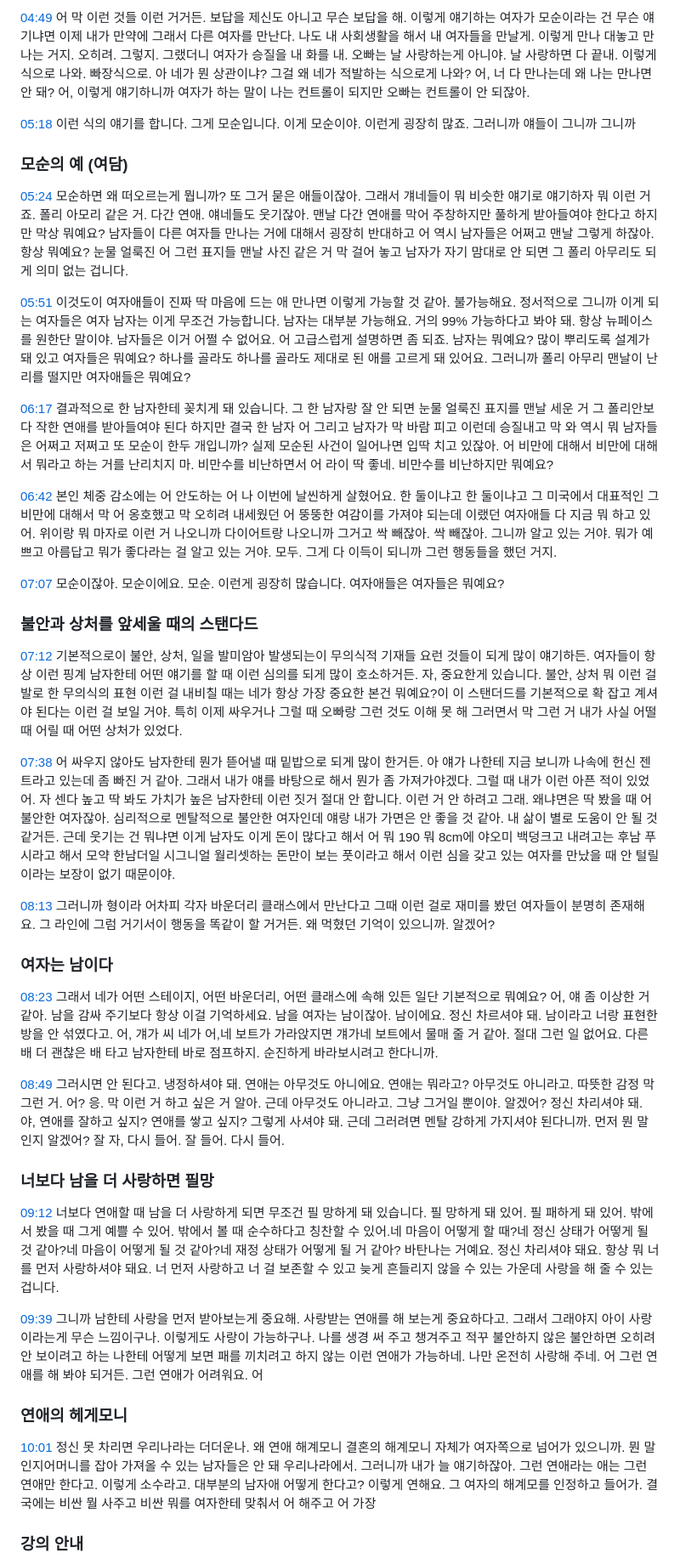
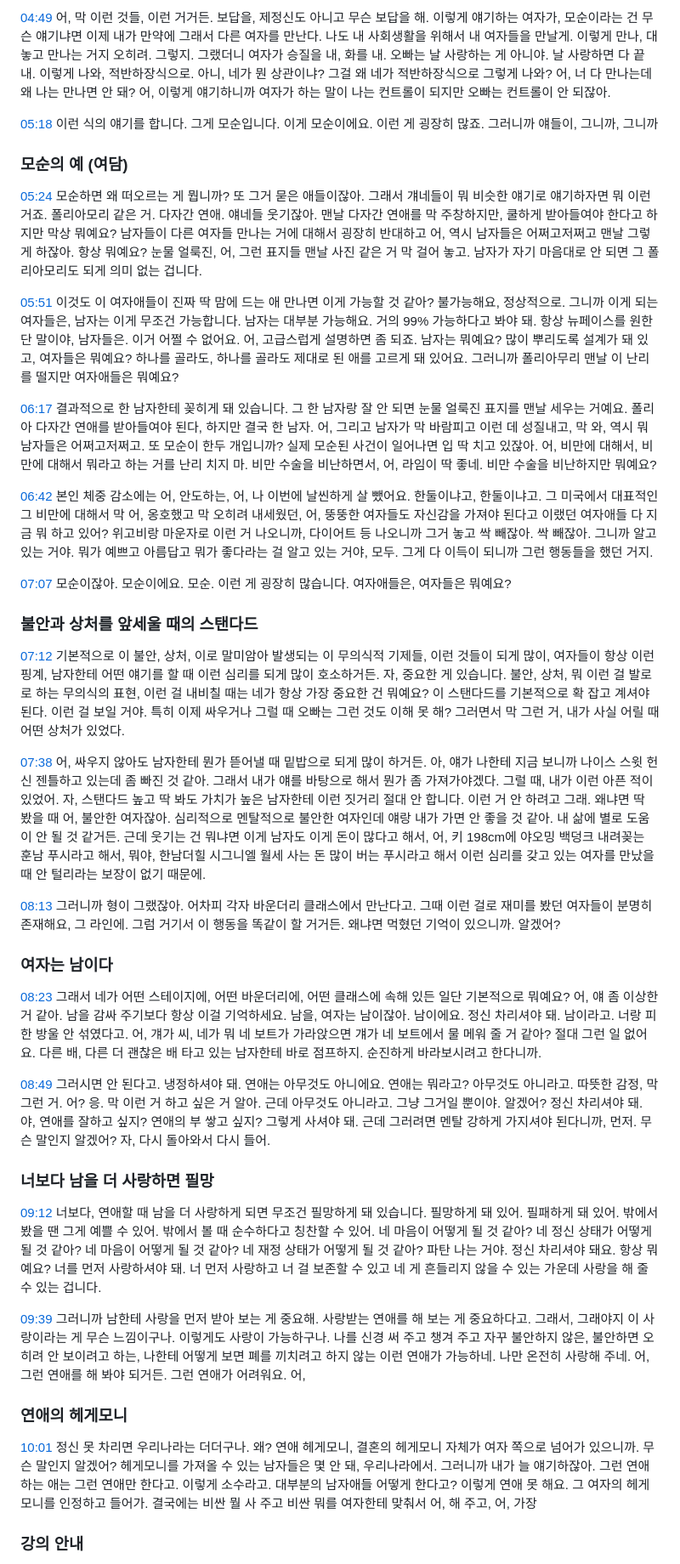
Before and after one commit to LilMGenius/openflirt, a Markdown page: corpus/RhfqIi3DmWU/transcript.md, the part around one of its changes. Shown at 85% size. GitHub-like rendering.

```diff
--- a/corpus/RhfqIi3DmWU/transcript.md
+++ b/corpus/RhfqIi3DmWU/transcript.md
@@ -42,43 +42,43 @@
 
-[04:49](https://youtu.be/RhfqIi3DmWU?t=289) 어 막 이런 것들 이런 거거든. 보답을 제신도 아니고 무슨 보답을 해. 이렇게 얘기하는 여자가 모순이라는 건 무슨 얘기냐면 이제 내가 만약에 그래서 다른 여자를 만난다. 나도 내 사회생활을 해서 내 여자들을 만날게. 이렇게 만나 대놓고 만나는 거지. 오히려. 그렇지. 그랬더니 여자가 승질을 내 화를 내. 오빠는 날 사랑하는게 아니야. 날 사랑하면 다 끝내. 이렇게 식으로 나와. 빠장식으로. 아 네가 뭔 상관이냐? 그걸 왜 네가 적발하는 식으로게 나와? 어, 너 다 만나는데 왜 나는 만나면 안 돼? 어, 이렇게 얘기하니까 여자가 하는 말이 나는 컨트롤이 되지만 오빠는 컨트롤이 안 되잖아.
+[04:49](https://youtu.be/RhfqIi3DmWU?t=289) 어, 막 이런 것들, 이런 거거든. 보답을, 제정신도 아니고 무슨 보답을 해. 이렇게 얘기하는 여자가, 모순이라는 건 무슨 얘기냐면 이제 내가 만약에 그래서 다른 여자를 만난다. 나도 내 사회생활을 위해서 내 여자들을 만날게. 이렇게 만나, 대놓고 만나는 거지 오히려. 그렇지. 그랬더니 여자가 승질을 내, 화를 내. 오빠는 날 사랑하는 게 아니야. 날 사랑하면 다 끝내. 이렇게 나와, 적반하장식으로. 아니, 네가 뭔 상관이냐? 그걸 왜 네가 적반하장식으로 그렇게 나와? 어, 너 다 만나는데 왜 나는 만나면 안 돼? 어, 이렇게 얘기하니까 여자가 하는 말이 나는 컨트롤이 되지만 오빠는 컨트롤이 안 되잖아.
 
-[05:18](https://youtu.be/RhfqIi3DmWU?t=318) 이런 식의 얘기를 합니다. 그게 모순입니다. 이게 모순이야. 이런게 굉장히 많죠. 그러니까 얘들이 그니까 그니까
+[05:18](https://youtu.be/RhfqIi3DmWU?t=318) 이런 식의 얘기를 합니다. 그게 모순입니다. 이게 모순이에요. 이런 게 굉장히 많죠. 그러니까 얘들이, 그니까, 그니까
 
 ### 모순의 예 (여담)
 
-[05:24](https://youtu.be/RhfqIi3DmWU?t=324) 모순하면 왜 떠오르는게 뭡니까? 또 그거 묻은 애들이잖아. 그래서 걔네들이 뭐 비슷한 얘기로 얘기하자 뭐 이런 거죠. 폴리 아모리 같은 거. 다간 연애. 얘네들도 웃기잖아. 맨날 다간 연애를 막어 주창하지만 풀하게 받아들여야 한다고 하지만 막상 뭐예요? 남자들이 다른 여자들 만나는 거에 대해서 굉장히 반대하고 어 역시 남자들은 어쩌고 맨날 그렇게 하잖아. 항상 뭐예요? 눈물 얼룩진 어 그런 표지들 맨날 사진 같은 거 막 걸어 놓고 남자가 자기 맘대로 안 되면 그 폴리 아무리도 되게 의미 없는 겁니다.
+[05:24](https://youtu.be/RhfqIi3DmWU?t=324) 모순하면 왜 떠오르는 게 뭡니까? 또 그거 묻은 애들이잖아. 그래서 걔네들이 뭐 비슷한 얘기로 얘기하자면 뭐 이런 거죠. 폴리아모리 같은 거. 다자간 연애. 얘네들 웃기잖아. 맨날 다자간 연애를 막 주창하지만, 쿨하게 받아들여야 한다고 하지만 막상 뭐예요? 남자들이 다른 여자들 만나는 거에 대해서 굉장히 반대하고 어, 역시 남자들은 어쩌고저쩌고 맨날 그렇게 하잖아. 항상 뭐예요? 눈물 얼룩진, 어, 그런 표지들 맨날 사진 같은 거 막 걸어 놓고. 남자가 자기 마음대로 안 되면 그 폴리아모리도 되게 의미 없는 겁니다.
 
-[05:51](https://youtu.be/RhfqIi3DmWU?t=351) 이것도이 여자애들이 진짜 딱 마음에 드는 애 만나면 이렇게 가능할 것 같아. 불가능해요. 정서적으로 그니까 이게 되는 여자들은 여자 남자는 이게 무조건 가능합니다. 남자는 대부분 가능해요. 거의 99% 가능하다고 봐야 돼. 항상 뉴페이스를 원한단 말이야. 남자들은 이거 어쩔 수 없어요. 어 고급스럽게 설명하면 좀 되죠. 남자는 뭐예요? 많이 뿌리도록 설계가 돼 있고 여자들은 뭐예요? 하나를 골라도 하나를 골라도 제대로 된 애를 고르게 돼 있어요. 그러니까 폴리 아무리 맨날이 난리를 떨지만 여자애들은 뭐예요?
+[05:51](https://youtu.be/RhfqIi3DmWU?t=351) 이것도 이 여자애들이 진짜 딱 맘에 드는 애 만나면 이게 가능할 것 같아? 불가능해요, 정상적으로. 그니까 이게 되는 여자들은, 남자는 이게 무조건 가능합니다. 남자는 대부분 가능해요. 거의 99% 가능하다고 봐야 돼. 항상 뉴페이스를 원한단 말이야, 남자들은. 이거 어쩔 수 없어요. 어, 고급스럽게 설명하면 좀 되죠. 남자는 뭐예요? 많이 뿌리도록 설계가 돼 있고, 여자들은 뭐예요? 하나를 골라도, 하나를 골라도 제대로 된 애를 고르게 돼 있어요. 그러니까 폴리아무리 맨날 이 난리를 떨지만 여자애들은 뭐예요?
 
-[06:17](https://youtu.be/RhfqIi3DmWU?t=377) 결과적으로 한 남자한테 꽂치게 돼 있습니다. 그 한 남자랑 잘 안 되면 눈물 얼룩진 표지를 맨날 세운 거 그 폴리안보 다 작한 연애를 받아들여야 된다 하지만 결국 한 남자 어 그리고 남자가 막 바람 피고 이런데 승질내고 막 와 역시 뭐 남자들은 어쩌고 저쩌고 또 모순이 한두 개입니까? 실제 모순된 사건이 일어나면 입딱 치고 있잖아. 어 비만에 대해서 비만에 대해서 뭐라고 하는 거를 난리치지 마. 비만수를 비난하면서 어 라이 딱 좋네. 비만수를 비난하지만 뭐예요?
+[06:17](https://youtu.be/RhfqIi3DmWU?t=377) 결과적으로 한 남자한테 꽂히게 돼 있습니다. 그 한 남자랑 잘 안 되면 눈물 얼룩진 표지를 맨날 세우는 거예요. 폴리아 다자간 연애를 받아들여야 된다, 하지만 결국 한 남자. 어, 그리고 남자가 막 바람피고 이런 데 성질내고, 막 와, 역시 뭐 남자들은 어쩌고저쩌고. 또 모순이 한두 개입니까? 실제 모순된 사건이 일어나면 입 딱 치고 있잖아. 어, 비만에 대해서, 비만에 대해서 뭐라고 하는 거를 난리 치지 마. 비만 수술을 비난하면서, 어, 라임이 딱 좋네. 비만 수술을 비난하지만 뭐예요?
 
-[06:42](https://youtu.be/RhfqIi3DmWU?t=402) 본인 체중 감소에는 어 안도하는 어 나 이번에 날씬하게 살혔어요. 한 둘이냐고 한 둘이냐고 그 미국에서 대표적인 그 비만에 대해서 막 어 옹호했고 막 오히려 내세웠던 어 뚱뚱한 여감이를 가져야 되는데 이랬던 여자애들 다 지금 뭐 하고 있어. 위이랑 뭐 마자로 이런 거 나오니까 다이어트랑 나오니까 그거고 싹 빼잖아. 싹 빼잖아. 그니까 알고 있는 거야. 뭐가 예쁘고 아름답고 뭐가 좋다라는 걸 알고 있는 거야. 모두. 그게 다 이득이 되니까 그런 행동들을 했던 거지.
+[06:42](https://youtu.be/RhfqIi3DmWU?t=402) 본인 체중 감소에는 어, 안도하는, 어, 나 이번에 날씬하게 살 뺐어요. 한둘이냐고, 한둘이냐고. 그 미국에서 대표적인 그 비만에 대해서 막 어, 옹호했고 막 오히려 내세웠던, 어, 뚱뚱한 여자들도 자신감을 가져야 된다고 이랬던 여자애들 다 지금 뭐 하고 있어? 위고비랑 마운자로 이런 거 나오니까, 다이어트 등 나오니까 그거 놓고 싹 빼잖아. 싹 빼잖아. 그니까 알고 있는 거야. 뭐가 예쁘고 아름답고 뭐가 좋다라는 걸 알고 있는 거야, 모두. 그게 다 이득이 되니까 그런 행동들을 했던 거지.
 
-[07:07](https://youtu.be/RhfqIi3DmWU?t=427) 모순이잖아. 모순이에요. 모순. 이런게 굉장히 많습니다. 여자애들은 여자들은 뭐예요?
+[07:07](https://youtu.be/RhfqIi3DmWU?t=427) 모순이잖아. 모순이에요. 모순. 이런 게 굉장히 많습니다. 여자애들은, 여자들은 뭐예요?
 
 ### 불안과 상처를 앞세울 때의 스탠다드
 
-[07:12](https://youtu.be/RhfqIi3DmWU?t=432) 기본적으로이 불안, 상처, 일을 발미암아 발생되는이 무의식적 기재들 요런 것들이 되게 많이 얘기하든. 여자들이 항상 이런 핑계 남자한테 어떤 얘기를 할 때 이런 심의를 되게 많이 호소하거든. 자, 중요한게 있습니다. 불안, 상처 뭐 이런 걸 발로 한 무의식의 표현 이런 걸 내비칠 때는 네가 항상 가장 중요한 본건 뭐예요?이 이 스탠더드를 기본적으로 확 잡고 계셔야 된다는 이런 걸 보일 거야. 특히 이제 싸우거나 그럴 때 오빠랑 그런 것도 이해 못 해 그러면서 막 그런 거 내가 사실 어떨 때 어릴 때 어떤 상처가 있었다.
+[07:12](https://youtu.be/RhfqIi3DmWU?t=432) 기본적으로 이 불안, 상처, 이로 말미암아 발생되는 이 무의식적 기제들, 이런 것들이 되게 많이, 여자들이 항상 이런 핑계, 남자한테 어떤 얘기를 할 때 이런 심리를 되게 많이 호소하거든. 자, 중요한 게 있습니다. 불안, 상처, 뭐 이런 걸 발로로 하는 무의식의 표현, 이런 걸 내비칠 때는 네가 항상 가장 중요한 건 뭐예요? 이 스탠다드를 기본적으로 확 잡고 계셔야 된다. 이런 걸 보일 거야. 특히 이제 싸우거나 그럴 때 오빠는 그런 것도 이해 못 해? 그러면서 막 그런 거, 내가 사실 어릴 때 어떤 상처가 있었다.
 
-[07:38](https://youtu.be/RhfqIi3DmWU?t=458) 어 싸우지 않아도 남자한테 뭔가 뜯어낼 때 밑밥으로 되게 많이 한거든. 아 얘가 나한테 지금 보니까 나속에 헌신 젠트라고 있는데 좀 빠진 거 같아. 그래서 내가 얘를 바탕으로 해서 뭔가 좀 가져가야겠다. 그럴 때 내가 이런 아픈 적이 있었어. 자 센다 높고 딱 봐도 가치가 높은 남자한테 이런 짓거 절대 안 합니다. 이런 거 안 하려고 그래. 왜냐면은 딱 봤을 때 어 불안한 여자잖아. 심리적으로 멘탈적으로 불안한 여자인데 얘랑 내가 가면은 안 좋을 것 같아. 내 삶이 별로 도움이 안 될 것 같거든. 근데 웃기는 건 뭐냐면 이게 남자도 이게 돈이 많다고 해서 어 뭐 190 뭐 8cm에 야오미 백덩크고 내려고는 후남 푸시라고 해서 모약 한남더일 시그니얼 월리셋하는 돈만이 보는 풋이라고 해서 이런 심을 갖고 있는 여자를 만났을 때 안 털릴이라는 보장이 없기 때문이야.
+[07:38](https://youtu.be/RhfqIi3DmWU?t=458) 어, 싸우지 않아도 남자한테 뭔가 뜯어낼 때 밑밥으로 되게 많이 하거든. 아, 얘가 나한테 지금 보니까 나이스 스윗 헌신 젠틀하고 있는데 좀 빠진 것 같아. 그래서 내가 얘를 바탕으로 해서 뭔가 좀 가져가야겠다. 그럴 때, 내가 이런 아픈 적이 있었어. 자, 스탠다드 높고 딱 봐도 가치가 높은 남자한테 이런 짓거리 절대 안 합니다. 이런 거 안 하려고 그래. 왜냐면 딱 봤을 때 어, 불안한 여자잖아. 심리적으로 멘탈적으로 불안한 여자인데 얘랑 내가 가면 안 좋을 것 같아. 내 삶에 별로 도움이 안 될 것 같거든. 근데 웃기는 건 뭐냐면 이게 남자도 이게 돈이 많다고 해서, 어, 키 198cm에 야오밍 백덩크 내려꽂는 훈남 푸시라고 해서, 뭐야, 한남더힐 시그니엘 월세 사는 돈 많이 버는 푸시라고 해서 이런 심리를 갖고 있는 여자를 만났을 때 안 털리라는 보장이 없기 때문에.
 
-[08:13](https://youtu.be/RhfqIi3DmWU?t=493) 그러니까 형이라 어차피 각자 바운더리 클래스에서 만난다고 그때 이런 걸로 재미를 봤던 여자들이 분명히 존재해요. 그 라인에 그럼 거기서이 행동을 똑같이 할 거거든. 왜 먹혔던 기억이 있으니까. 알겠어?
+[08:13](https://youtu.be/RhfqIi3DmWU?t=493) 그러니까 형이 그랬잖아. 어차피 각자 바운더리 클래스에서 만난다고. 그때 이런 걸로 재미를 봤던 여자들이 분명히 존재해요, 그 라인에. 그럼 거기서 이 행동을 똑같이 할 거거든. 왜냐면 먹혔던 기억이 있으니까. 알겠어?
 
 ### 여자는 남이다
 
-[08:23](https://youtu.be/RhfqIi3DmWU?t=503) 그래서 네가 어떤 스테이지, 어떤 바운더리, 어떤 클래스에 속해 있든 일단 기본적으로 뭐예요? 어, 얘 좀 이상한 거 같아. 남을 감싸 주기보다 항상 이걸 기억하세요. 남을 여자는 남이잖아. 남이에요. 정신 차르셔야 돼. 남이라고 너랑 표현한 방을 안 섞였다고. 어, 걔가 씨 네가 어,네 보트가 가라앉지면 걔가네 보트에서 물매 줄 거 같아. 절대 그런 일 없어요. 다른 배 더 괜찮은 배 타고 남자한테 바로 점프하지. 순진하게 바라보시려고 한다니까.
+[08:23](https://youtu.be/RhfqIi3DmWU?t=503) 그래서 네가 어떤 스테이지에, 어떤 바운더리에, 어떤 클래스에 속해 있든 일단 기본적으로 뭐예요? 어, 얘 좀 이상한 거 같아. 남을 감싸 주기보다 항상 이걸 기억하세요. 남을, 여자는 남이잖아. 남이에요. 정신 차리셔야 돼. 남이라고. 너랑 피 한 방울 안 섞였다고. 어, 걔가 씨, 네가 뭐 네 보트가 가라앉으면 걔가 네 보트에서 물 메워 줄 거 같아? 절대 그런 일 없어요. 다른 배, 다른 더 괜찮은 배 타고 있는 남자한테 바로 점프하지. 순진하게 바라보시려고 한다니까.
 
-[08:49](https://youtu.be/RhfqIi3DmWU?t=529) 그러시면 안 된다고. 냉정하셔야 돼. 연애는 아무것도 아니에요. 연애는 뭐라고? 아무것도 아니라고. 따뜻한 감정 막 그런 거. 어? 응. 막 이런 거 하고 싶은 거 알아. 근데 아무것도 아니라고. 그냥 그거일 뿐이야. 알겠어? 정신 차리셔야 돼. 야, 연애를 잘하고 싶지? 연애를 쌓고 싶지? 그렇게 사셔야 돼. 근데 그러려면 멘탈 강하게 가지셔야 된다니까. 먼저 뭔 말인지 알겠어? 잘 자, 다시 들어. 잘 들어. 다시 들어.
+[08:49](https://youtu.be/RhfqIi3DmWU?t=529) 그러시면 안 된다고. 냉정하셔야 돼. 연애는 아무것도 아니에요. 연애는 뭐라고? 아무것도 아니라고. 따뜻한 감정, 막 그런 거. 어? 응. 막 이런 거 하고 싶은 거 알아. 근데 아무것도 아니라고. 그냥 그거일 뿐이야. 알겠어? 정신 차리셔야 돼. 야, 연애를 잘하고 싶지? 연애의 부 쌓고 싶지? 그렇게 사셔야 돼. 근데 그러려면 멘탈 강하게 가지셔야 된다니까, 먼저. 무슨 말인지 알겠어? 자, 다시 돌아와서 다시 들어.
 
 ### 너보다 남을 더 사랑하면 필망
 
-[09:12](https://youtu.be/RhfqIi3DmWU?t=552) 너보다 연애할 때 남을 더 사랑하게 되면 무조건 필 망하게 돼 있습니다. 필 망하게 돼 있어. 필 패하게 돼 있어. 밖에서 봤을 때 그게 예쁠 수 있어. 밖에서 볼 때 순수하다고 칭찬할 수 있어.네 마음이 어떻게 할 때?네 정신 상태가 어떻게 될 것 같아?네 마음이 어떻게 될 것 같아?네 재정 상태가 어떻게 될 거 같아? 바탄나는 거예요. 정신 차리셔야 돼요. 항상 뭐 너를 먼저 사랑하셔야 돼요. 너 먼저 사랑하고 너 걸 보존할 수 있고 늦게 흔들리지 않을 수 있는 가운데 사랑을 해 줄 수 있는 겁니다.
+[09:12](https://youtu.be/RhfqIi3DmWU?t=552) 너보다, 연애할 때 남을 더 사랑하게 되면 무조건 필망하게 돼 있습니다. 필망하게 돼 있어. 필패하게 돼 있어. 밖에서 봤을 땐 그게 예쁠 수 있어. 밖에서 볼 때 순수하다고 칭찬할 수 있어. 네 마음이 어떻게 될 것 같아? 네 정신 상태가 어떻게 될 것 같아? 네 마음이 어떻게 될 것 같아? 네 재정 상태가 어떻게 될 것 같아? 파탄 나는 거야. 정신 차리셔야 돼요. 항상 뭐예요? 너를 먼저 사랑하셔야 돼. 너 먼저 사랑하고 너 걸 보존할 수 있고 네 게 흔들리지 않을 수 있는 가운데 사랑을 해 줄 수 있는 겁니다.
 
-[09:39](https://youtu.be/RhfqIi3DmWU?t=579) 그니까 남한테 사랑을 먼저 받아보는게 중요해. 사랑받는 연애를 해 보는게 중요하다고. 그래서 그래야지 아이 사랑이라는게 무슨 느낌이구나. 이렇게도 사랑이 가능하구나. 나를 생경 써 주고 챙겨주고 적꾸 불안하지 않은 불안하면 오히려 안 보이려고 하는 나한테 어떻게 보면 패를 끼치려고 하지 않는 이런 연애가 가능하네. 나만 온전히 사랑해 주네. 어 그런 연애를 해 봐야 되거든. 그런 연애가 어려워요. 어
+[09:39](https://youtu.be/RhfqIi3DmWU?t=579) 그러니까 남한테 사랑을 먼저 받아 보는 게 중요해. 사랑받는 연애를 해 보는 게 중요하다고. 그래서, 그래야지 이 사랑이라는 게 무슨 느낌이구나. 이렇게도 사랑이 가능하구나. 나를 신경 써 주고 챙겨 주고 자꾸 불안하지 않은, 불안하면 오히려 안 보이려고 하는, 나한테 어떻게 보면 폐를 끼치려고 하지 않는 이런 연애가 가능하네. 나만 온전히 사랑해 주네. 어, 그런 연애를 해 봐야 되거든. 그런 연애가 어려워요. 어,
 
 ### 연애의 헤게모니
 
-[10:01](https://youtu.be/RhfqIi3DmWU?t=601) 정신 못 차리면 우리나라는 더더운나. 왜 연애 해계모니 결혼의 해계모니 자체가 여자쪽으로 넘어가 있으니까. 뭔 말인지어머니를 잡아 가져올 수 있는 남자들은 안 돼 우리나라에서. 그러니까 내가 늘 얘기하잖아. 그런 연애라는 애는 그런 연애만 한다고. 이렇게 소수라고. 대부분의 남자애 어떻게 한다고? 이렇게 연해요. 그 여자의 해계모를 인정하고 들어가. 결국에는 비싼 뭘 사주고 비싼 뭐를 여자한테 맞춰서 어 해주고 어 가장
+[10:01](https://youtu.be/RhfqIi3DmWU?t=601) 정신 못 차리면 우리나라는 더더구나. 왜? 연애 헤게모니, 결혼의 헤게모니 자체가 여자 쪽으로 넘어가 있으니까. 무슨 말인지 알겠어? 헤게모니를 가져올 수 있는 남자들은 몇 안 돼, 우리나라에서. 그러니까 내가 늘 얘기하잖아. 그런 연애하는 애는 그런 연애만 한다고. 이렇게 소수라고. 대부분의 남자애들 어떻게 한다고? 이렇게 연애 못 해요. 그 여자의 헤게모니를 인정하고 들어가. 결국에는 비싼 뭘 사 주고 비싼 뭐를 여자한테 맞춰서 어, 해 주고, 어, 가장
 
 ### 강의 안내
 
```
Also changed, not shown: other parts of corpus/RhfqIi3DmWU/transcript.md (+127 -129 lines).
